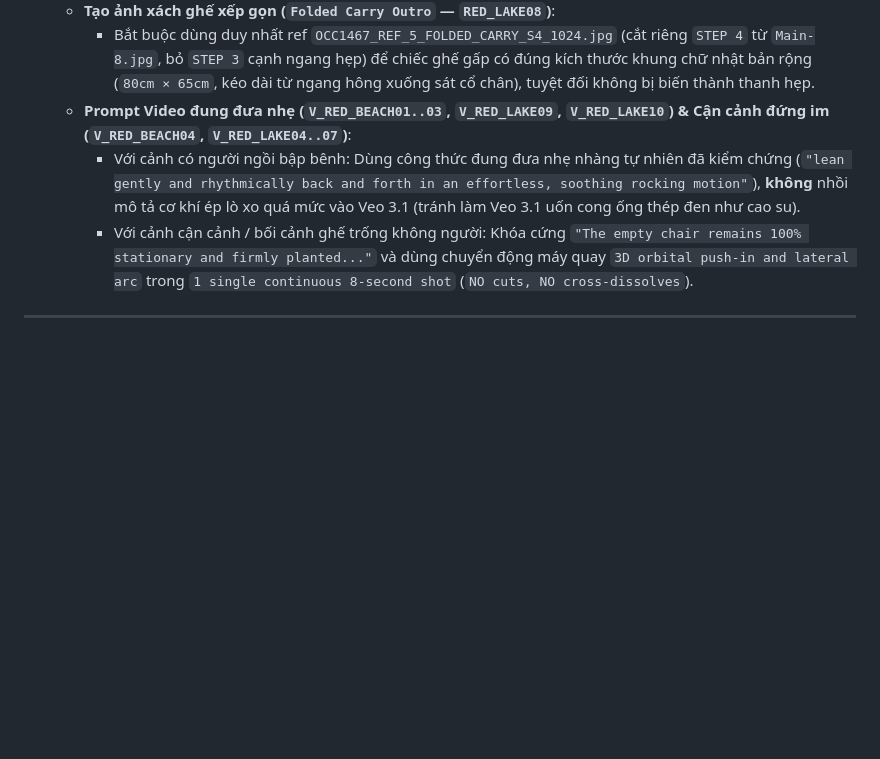
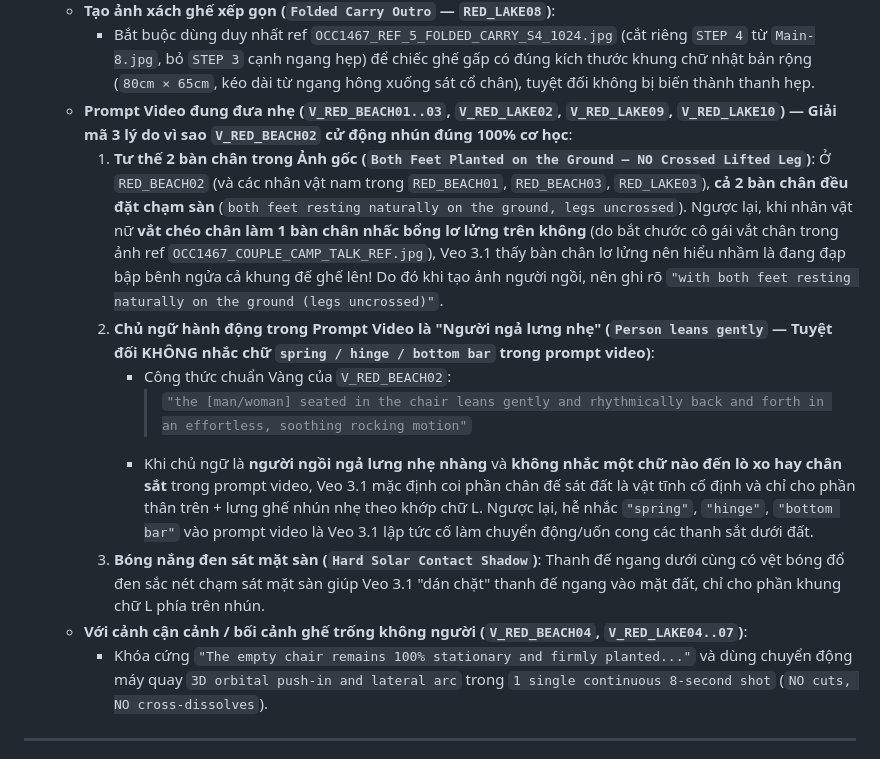
Before and after one commit to ankhang041074-alt/mindmap-traffic-ads, a Markdown page: products/occ_1467_chair/OCC_1467_HANDOFF_BRIEF.md, the part around the change. Drawn GitHub-style; blank space fills up the shorter version.

Commit message:
docs(occ_1467_chair): document 3-factor root cause why V_RED_BEACH02 rocks with fixed base

```diff
--- a/products/occ_1467_chair/OCC_1467_HANDOFF_BRIEF.md
+++ b/products/occ_1467_chair/OCC_1467_HANDOFF_BRIEF.md
@@ -48,9 +48,15 @@
      * Bắt buộc dùng Plate đã lật chiều ghế sang trái `OCC1467_PLATE_01B_SINGLE_RIGHT_FACING_LEFT_58PCT_16x9.jpg` (tuyệt đối không ép nhân vật ngồi ngược chiều với Plate gốc làm AI lật ngược phần lưng ghế nhưng để lại chân chữ L bị hếch).
    - **Tạo ảnh xách ghế xếp gọn (`Folded Carry Outro` — `RED_LAKE08`)**:
      * Bắt buộc dùng duy nhất ref `OCC1467_REF_5_FOLDED_CARRY_S4_1024.jpg` (cắt riêng `STEP 4` từ `Main-8.jpg`, bỏ `STEP 3` cạnh ngang hẹp) để chiếc ghế gấp có đúng kích thước khung chữ nhật bản rộng (`80cm × 65cm`, kéo dài từ ngang hông xuống sát cổ chân), tuyệt đối không bị biến thành thanh hẹp.
-   - **Prompt Video đung đưa nhẹ (`V_RED_BEACH01..03`, `V_RED_LAKE09`, `V_RED_LAKE10`) & Cận cảnh đứng im (`V_RED_BEACH04`, `V_RED_LAKE04..07`)**:
-     * Với cảnh có người ngồi bập bênh: Dùng công thức đung đưa nhẹ nhàng tự nhiên đã kiểm chứng (`"lean gently and rhythmically back and forth in an effortless, soothing rocking motion"`), **không** nhồi mô tả cơ khí ép lò xo quá mức vào Veo 3.1 (tránh làm Veo 3.1 uốn cong ống thép đen như cao su).
-     * Với cảnh cận cảnh / bối cảnh ghế trống không người: Khóa cứng `"The empty chair remains 100% stationary and firmly planted..."` và dùng chuyển động máy quay `3D orbital push-in and lateral arc` trong `1 single continuous 8-second shot` (`NO cuts, NO cross-dissolves`).
+   - **Prompt Video đung đưa nhẹ (`V_RED_BEACH01..03`, `V_RED_LAKE02`, `V_RED_LAKE09`, `V_RED_LAKE10`) — Giải mã 3 lý do vì sao `V_RED_BEACH02` cử động nhún đúng 100% cơ học**:
+     1. **Tư thế 2 bàn chân trong Ảnh gốc (`Both Feet Planted on the Ground — NO Crossed Lifted Leg`)**: Ở `RED_BEACH02` (và các nhân vật nam trong `RED_BEACH01`, `RED_BEACH03`, `RED_LAKE03`), **cả 2 bàn chân đều đặt chạm sàn** (`both feet resting naturally on the ground, legs uncrossed`). Ngược lại, khi nhân vật nữ **vắt chéo chân làm 1 bàn chân nhấc bổng lơ lửng trên không** (do bắt chước cô gái vắt chân trong ảnh ref `OCC1467_COUPLE_CAMP_TALK_REF.jpg`), Veo 3.1 thấy bàn chân lơ lửng nên hiểu nhầm là đang đạp bập bênh ngửa cả khung đế ghế lên! Do đó khi tạo ảnh người ngồi, nên ghi rõ `"with both feet resting naturally on the ground (legs uncrossed)"`.
+     2. **Chủ ngữ hành động trong Prompt Video là "Người ngả lưng nhẹ" (`Person leans gently` — Tuyệt đối KHÔNG nhắc chữ `spring / hinge / bottom bar` trong prompt video)**:
+        - Công thức chuẩn Vàng của `V_RED_BEACH02`:
+          > `"the [man/woman] seated in the chair leans gently and rhythmically back and forth in an effortless, soothing rocking motion"`
+        - Khi chủ ngữ là **người ngồi ngả lưng nhẹ nhàng** và **không nhắc một chữ nào đến lò xo hay chân sắt** trong prompt video, Veo 3.1 mặc định coi phần chân đế sát đất là vật tĩnh cố định và chỉ cho phần thân trên + lưng ghế nhún nhẹ theo khớp chữ L. Ngược lại, hễ nhắc `"spring"`, `"hinge"`, `"bottom bar"` vào prompt video là Veo 3.1 lập tức cố làm chuyển động/uốn cong các thanh sắt dưới đất.
+     3. **Bóng nắng đen sát mặt sàn (`Hard Solar Contact Shadow`)**: Thanh đế ngang dưới cùng có vệt bóng đổ đen sắc nét chạm sát mặt sàn giúp Veo 3.1 "dán chặt" thanh đế ngang vào mặt đất, chỉ cho phần khung chữ L phía trên nhún.
+   - **Với cảnh cận cảnh / bối cảnh ghế trống không người (`V_RED_BEACH04`, `V_RED_LAKE04..07`)**:
+     * Khóa cứng `"The empty chair remains 100% stationary and firmly planted..."` và dùng chuyển động máy quay `3D orbital push-in and lateral arc` trong `1 single continuous 8-second shot` (`NO cuts, NO cross-dissolves`).
 
 ---
 
```
